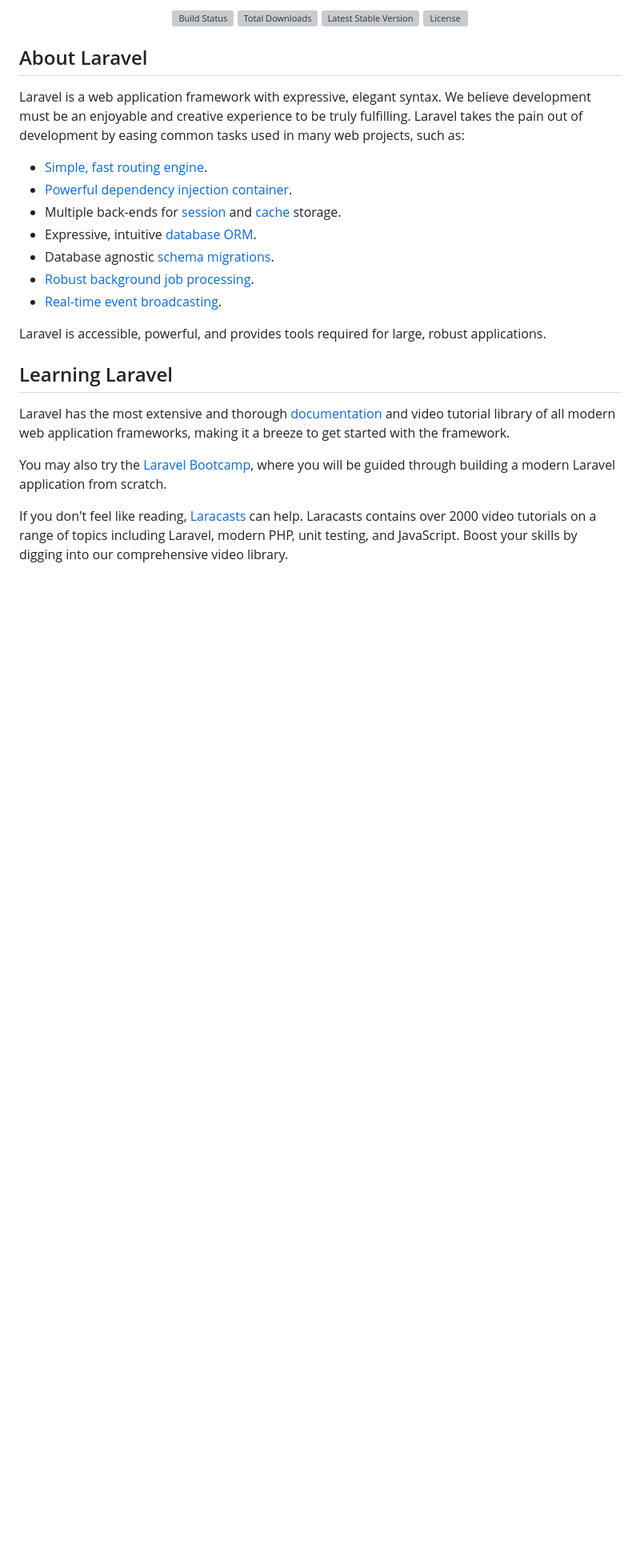
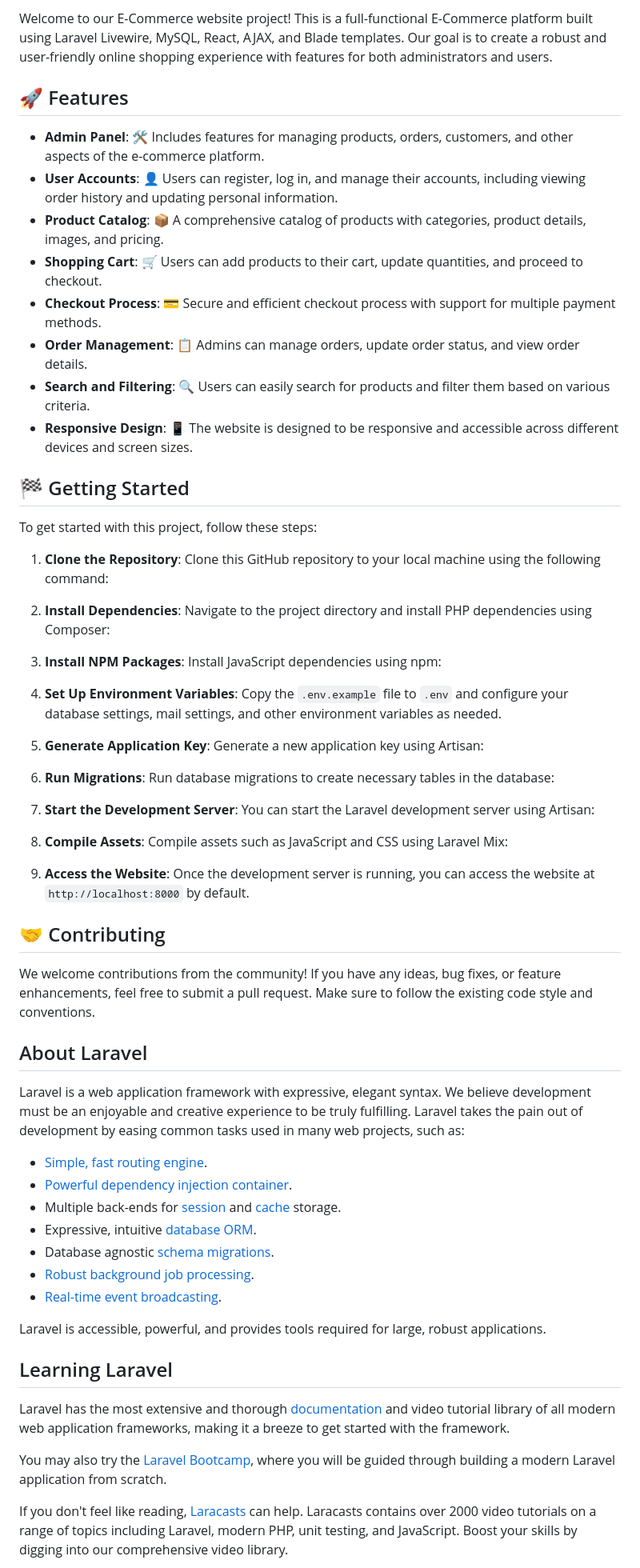
Before and after one commit to thayoob/ecommerce, a Markdown page: README.md, the part around the change printed below. Shown: that part at 80% size. GitHub-like rendering; blank space fills up the shorter version; grey boxes are pictures that could not be loaded.

```diff
--- a/README.md
+++ b/README.md
@@ -2,22 +2,54 @@
 
-<p align="center">
-<a href="https://github.com/laravel/framework/actions"><img src="https://github.com/laravel/framework/workflows/tests/badge.svg" alt="Build Status"></a>
-<a href="https://packagist.org/packages/laravel/framework"><img src="https://img.shields.io/packagist/dt/laravel/framework" alt="Total Downloads"></a>
-<a href="https://packagist.org/packages/laravel/framework"><img src="https://img.shields.io/packagist/v/laravel/framework" alt="Latest Stable Version"></a>
-<a href="https://packagist.org/packages/laravel/framework"><img src="https://img.shields.io/packagist/l/laravel/framework" alt="License"></a>
-</p>
+Welcome to our E-Commerce website project! This is a full-functional E-Commerce platform built using Laravel Livewire, MySQL, React, AJAX, and Blade templates. Our goal is to create a robust and user-friendly online shopping experience with features for both administrators and users.
+
+## 🚀 Features
+
+-   **Admin Panel**: 🛠️ Includes features for managing products, orders, customers, and other aspects of the e-commerce platform.
+-   **User Accounts**: 👤 Users can register, log in, and manage their accounts, including viewing order history and updating personal information.
+-   **Product Catalog**: 📦 A comprehensive catalog of products with categories, product details, images, and pricing.
+-   **Shopping Cart**: 🛒 Users can add products to their cart, update quantities, and proceed to checkout.
+-   **Checkout Process**: 💳 Secure and efficient checkout process with support for multiple payment methods.
+-   **Order Management**: 📋 Admins can manage orders, update order status, and view order details.
+-   **Search and Filtering**: 🔍 Users can easily search for products and filter them based on various criteria.
+-   **Responsive Design**: 📱 The website is designed to be responsive and accessible across different devices and screen sizes.
+
+## 🏁 Getting Started
+
+To get started with this project, follow these steps:
+
+1. **Clone the Repository**: Clone this GitHub repository to your local machine using the following command:
+
+2. **Install Dependencies**: Navigate to the project directory and install PHP dependencies using Composer:
+
+3. **Install NPM Packages**: Install JavaScript dependencies using npm:
+
+4. **Set Up Environment Variables**: Copy the `.env.example` file to `.env` and configure your database settings, mail settings, and other environment variables as needed.
+
+5. **Generate Application Key**: Generate a new application key using Artisan:
+
+6. **Run Migrations**: Run database migrations to create necessary tables in the database:
+
+7. **Start the Development Server**: You can start the Laravel development server using Artisan:
+
+8. **Compile Assets**: Compile assets such as JavaScript and CSS using Laravel Mix:
+
+9. **Access the Website**: Once the development server is running, you can access the website at `http://localhost:8000` by default.
+
+## 🤝 Contributing
+
+We welcome contributions from the community! If you have any ideas, bug fixes, or feature enhancements, feel free to submit a pull request. Make sure to follow the existing code style and conventions.
 
 ## About Laravel
 
 Laravel is a web application framework with expressive, elegant syntax. We believe development must be an enjoyable and creative experience to be truly fulfilling. Laravel takes the pain out of development by easing common tasks used in many web projects, such as:
 
-- [Simple, fast routing engine](https://laravel.com/docs/routing).
-- [Powerful dependency injection container](https://laravel.com/docs/container).
-- Multiple back-ends for [session](https://laravel.com/docs/session) and [cache](https://laravel.com/docs/cache) storage.
-- Expressive, intuitive [database ORM](https://laravel.com/docs/eloquent).
-- Database agnostic [schema migrations](https://laravel.com/docs/migrations).
-- [Robust background job processing](https://laravel.com/docs/queues).
-- [Real-time event broadcasting](https://laravel.com/docs/broadcasting).
+-   [Simple, fast routing engine](https://laravel.com/docs/routing).
+-   [Powerful dependency injection container](https://laravel.com/docs/container).
+-   Multiple back-ends for [session](https://laravel.com/docs/session) and [cache](https://laravel.com/docs/cache) storage.
+-   Expressive, intuitive [database ORM](https://laravel.com/docs/eloquent).
+-   Database agnostic [schema migrations](https://laravel.com/docs/migrations).
+-   [Robust background job processing](https://laravel.com/docs/queues).
+-   [Real-time event broadcasting](https://laravel.com/docs/broadcasting).
 
 Laravel is accessible, powerful, and provides tools required for large, robust applications.
 
```
Also changed, not shown: other parts of README.md (+20 -18 lines).
